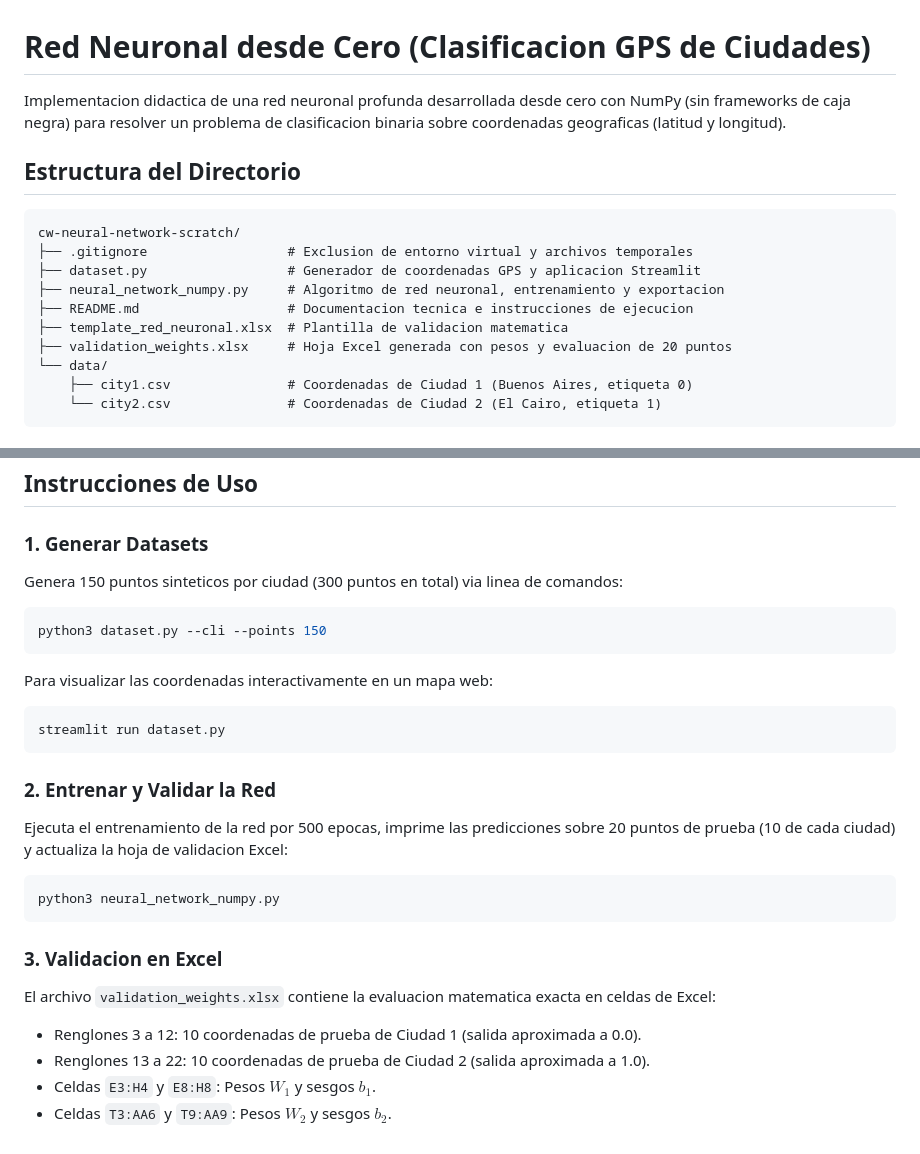
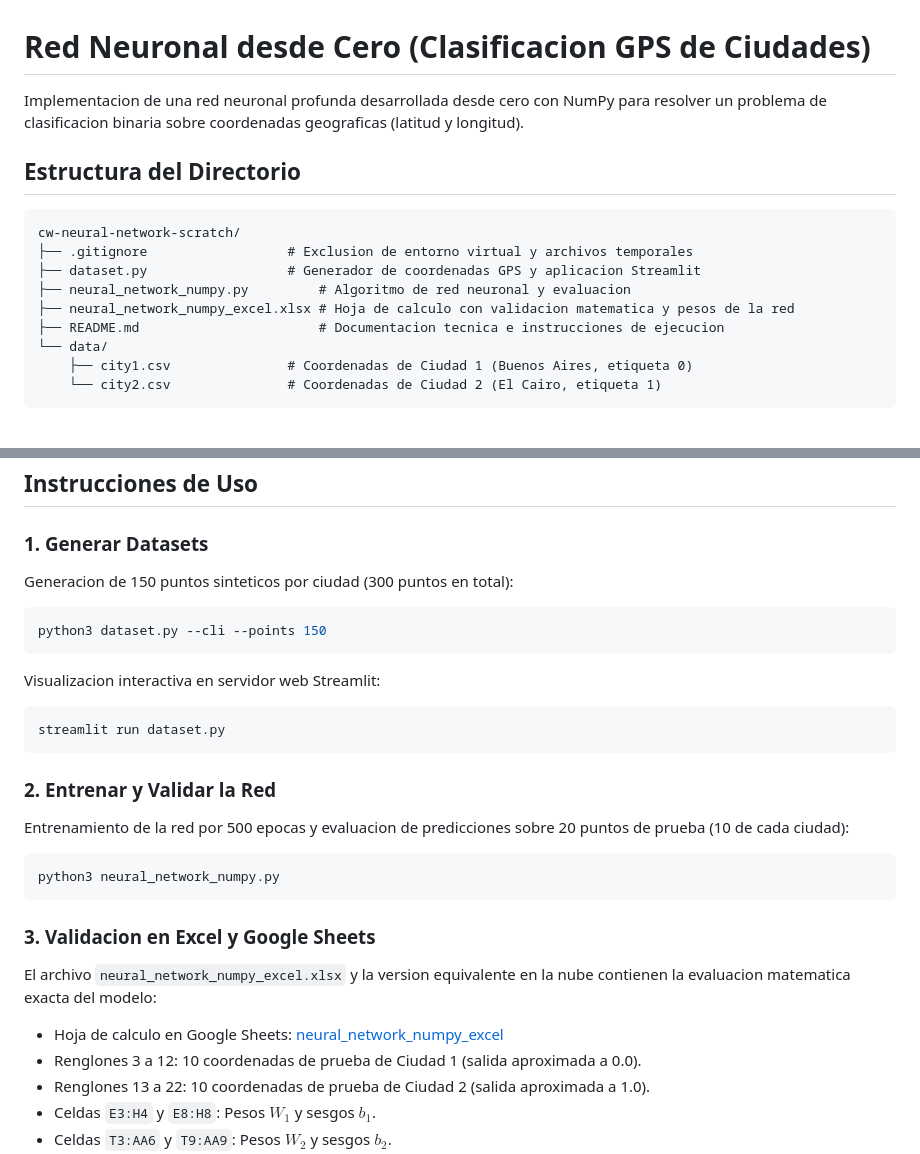
Before and after one commit to fdmonroy/TC3002B, a Markdown page: m2-ai/cw-neural-network-scratch/README.md, 2 parts joined by grey strips. Drawn GitHub-style.

Commit message:
improve readme

````diff
--- a/m2-ai/cw-neural-network-scratch/README.md
+++ b/m2-ai/cw-neural-network-scratch/README.md
@@ -1,6 +1,6 @@
 # Red Neuronal desde Cero (Clasificacion GPS de Ciudades)
 
-Implementacion didactica de una red neuronal profunda desarrollada desde cero con NumPy (sin frameworks de caja negra) para resolver un problema de clasificacion binaria sobre coordenadas geograficas (latitud y longitud).
+Implementacion de una red neuronal profunda desarrollada desde cero con NumPy para resolver un problema de clasificacion binaria sobre coordenadas geograficas (latitud y longitud).
 
 ## Estructura del Directorio
 
@@ -8,10 +8,9 @@ Implementacion didactica de una red neuronal profunda desarrollada desde cero co
 cw-neural-network-scratch/
 ├── .gitignore                  # Exclusion de entorno virtual y archivos temporales
 ├── dataset.py                  # Generador de coordenadas GPS y aplicacion Streamlit
-├── neural_network_numpy.py     # Algoritmo de red neuronal, entrenamiento y exportacion
-├── README.md                   # Documentacion tecnica e instrucciones de ejecucion
-├── template_red_neuronal.xlsx  # Plantilla de validacion matematica
-├── validation_weights.xlsx     # Hoja Excel generada con pesos y evaluacion de 20 puntos
+├── neural_network_numpy.py         # Algoritmo de red neuronal y evaluacion
+├── neural_network_numpy_excel.xlsx # Hoja de calculo con validacion matematica y pesos de la red
+├── README.md                       # Documentacion tecnica e instrucciones de ejecucion
 └── data/
     ├── city1.csv               # Coordenadas de Ciudad 1 (Buenos Aires, etiqueta 0)
     └── city2.csv               # Coordenadas de Ciudad 2 (El Cairo, etiqueta 1)
@@ -47,13 +46,13 @@ La red implementa una topologia perceptron multicapa de 3 capas densas:
 
 ### 1. Generar Datasets
 
-Genera 150 puntos sinteticos por ciudad (300 puntos en total) via linea de comandos:
+Generacion de 150 puntos sinteticos por ciudad (300 puntos en total):
 
 ```bash
 python3 dataset.py --cli --points 150
 ```
 
-Para visualizar las coordenadas interactivamente en un mapa web:
+Visualizacion interactiva en servidor web Streamlit:
 
 ```bash
 streamlit run dataset.py
@@ -61,15 +60,16 @@ streamlit run dataset.py
 
 ### 2. Entrenar y Validar la Red
 
-Ejecuta el entrenamiento de la red por 500 epocas, imprime las predicciones sobre 20 puntos de prueba (10 de cada ciudad) y actualiza la hoja de validacion Excel:
+Entrenamiento de la red por 500 epocas y evaluacion de predicciones sobre 20 puntos de prueba (10 de cada ciudad):
 
 ```bash
 python3 neural_network_numpy.py
 ```
 
-### 3. Validacion en Excel
+### 3. Validacion en Excel y Google Sheets
 
-El archivo `validation_weights.xlsx` contiene la evaluacion matematica exacta en celdas de Excel:
+El archivo `neural_network_numpy_excel.xlsx` y la version equivalente en la nube contienen la evaluacion matematica exacta del modelo:
+- Hoja de calculo en Google Sheets: [neural_network_numpy_excel](https://docs.google.com/spreadsheets/d/1_82kXk-xCmTrAYq5ORDJlUOYkPWTuX74NltGPSz33pY/edit?usp=sharing)
 - Renglones 3 a 12: 10 coordenadas de prueba de Ciudad 1 (salida aproximada a 0.0).
 - Renglones 13 a 22: 10 coordenadas de prueba de Ciudad 2 (salida aproximada a 1.0).
 - Celdas `E3:H4` y `E8:H8`: Pesos $W_1$ y sesgos $b_1$.
````
